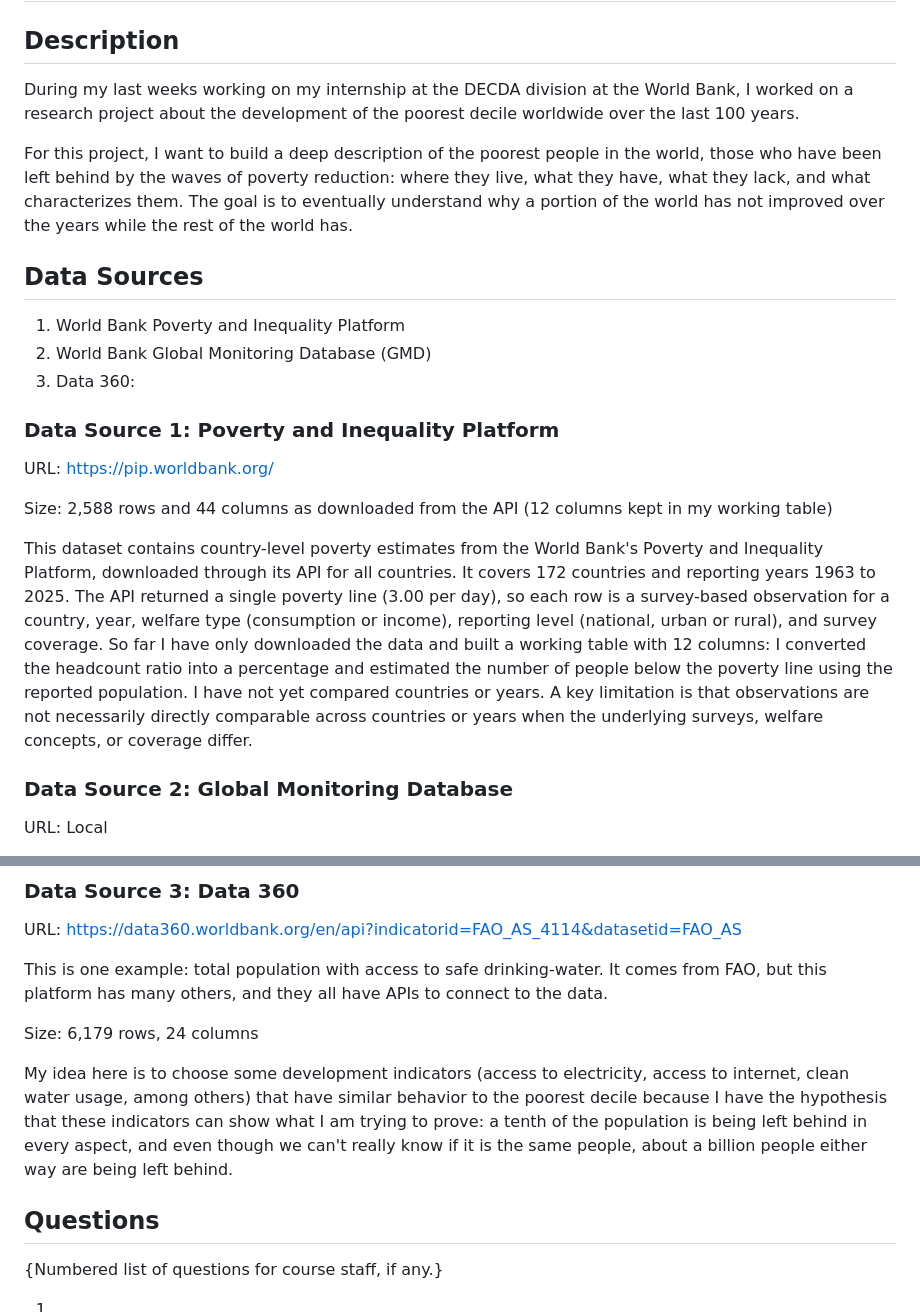
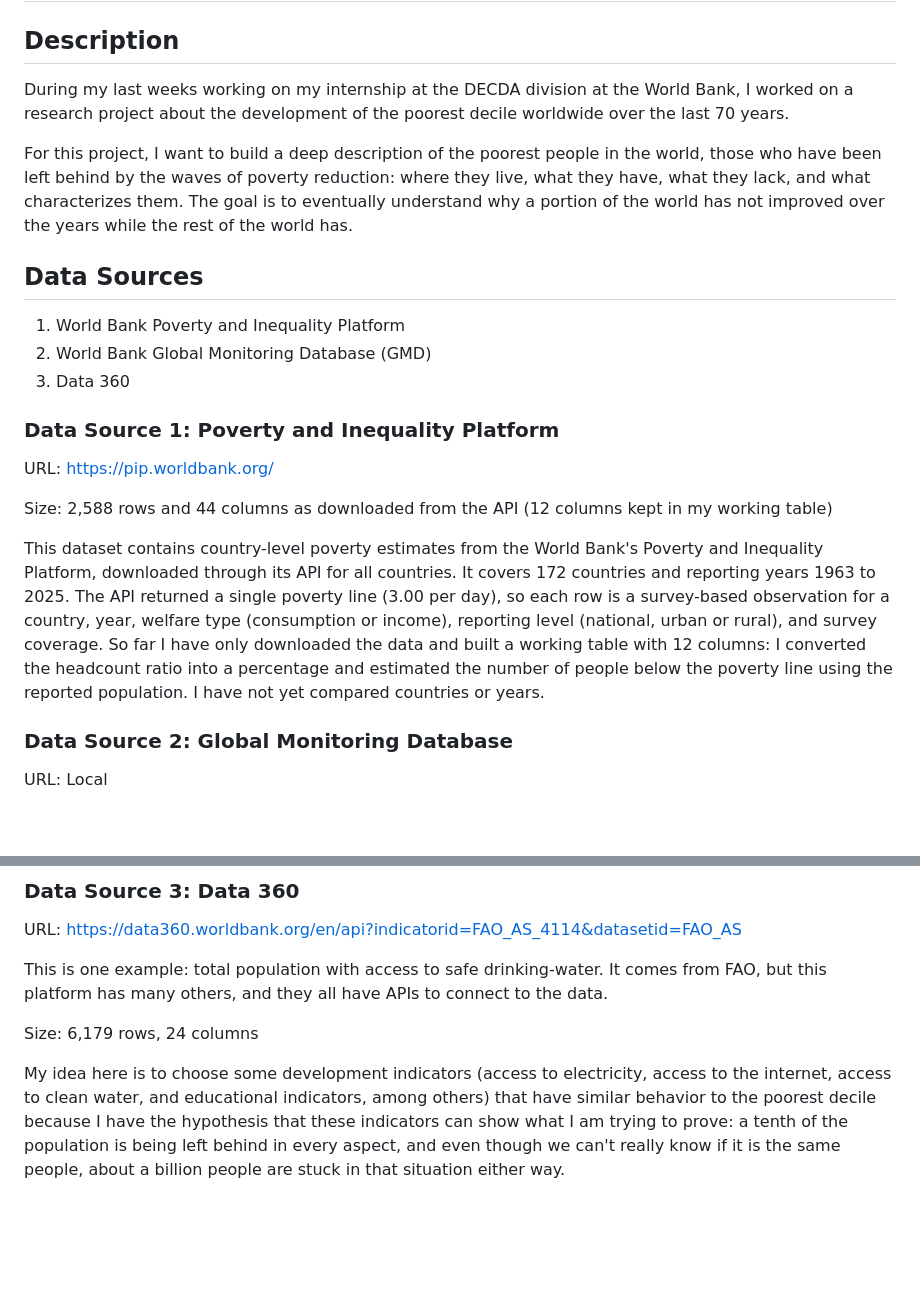
Before and after one commit to daniavayu/CAPP-static-viz, a Markdown page: milestones/static-proposal.md, 2 parts joined by grey strips. Rendered like a GitHub page; blank space fills up the shorter version.

Commit message:
Add static proposal milestone

```diff
--- a/milestones/static-proposal.md
+++ b/milestones/static-proposal.md
@@ -2,7 +2,7 @@
 
 ## Description
 
-During my last weeks working on my internship at the DECDA division at the World Bank, I worked on a research project about the development of the poorest decile worldwide over the last 100 years.
+During my last weeks working on my internship at the DECDA division at the World Bank, I worked on a research project about the development of the poorest decile worldwide over the last 70 years.
 
 For this project, I want to build a deep description of the poorest people in the world, those who have been left behind by the waves of poverty reduction: where they live, what they have, what they lack, and what characterizes them. The goal is to eventually understand why a portion of the world has not improved over the years while the rest of the world has.
 
@@ -10,7 +10,7 @@ For this project, I want to build a deep description of the poorest people in th
 
 1. World Bank Poverty and Inequality Platform
 2. World Bank Global Monitoring Database (GMD)
-3. Data 360:
+3. Data 360
 
 ### Data Source 1: Poverty and Inequality Platform
 
@@ -18,7 +18,7 @@ URL: https://pip.worldbank.org/
 
 Size: 2,588 rows and 44 columns as downloaded from the API (12 columns kept in my working table)
 
-This dataset contains country-level poverty estimates from the World Bank's Poverty and Inequality Platform, downloaded through its API for all countries. It covers 172 countries and reporting years 1963 to 2025. The API returned a single poverty line (3.00 per day), so each row is a survey-based observation for a country, year, welfare type (consumption or income), reporting level (national, urban or rural), and survey coverage. So far I have only downloaded the data and built a working table with 12 columns: I converted the headcount ratio into a percentage and estimated the number of people below the poverty line using the reported population. I have not yet compared countries or years. A key limitation is that observations are not necessarily directly comparable across countries or years when the underlying surveys, welfare concepts, or coverage differ.
+This dataset contains country-level poverty estimates from the World Bank's Poverty and Inequality Platform, downloaded through its API for all countries. It covers 172 countries and reporting years 1963 to 2025. The API returned a single poverty line (3.00 per day), so each row is a survey-based observation for a country, year, welfare type (consumption or income), reporting level (national, urban or rural), and survey coverage. So far I have only downloaded the data and built a working table with 12 columns: I converted the headcount ratio into a percentage and estimated the number of people below the poverty line using the reported population. I have not yet compared countries or years.
 
 ### Data Source 2: Global Monitoring Database
 
@@ -36,12 +36,4 @@ This is one example: total population with access to safe drinking-water. It com
 
 Size: 6,179 rows, 24 columns
 
-My idea here is to choose some development indicators (access to electricity, access to internet, clean water usage, among others) that have similar behavior to the poorest decile because I have the hypothesis that these indicators can show what I am trying to prove: a tenth of the population is being left behind in every aspect, and even though we can't really know if it is the same people, about a billion people either way are being left behind.
-
-## Questions
-
-{Numbered list of questions for course staff, if any.}
-
-1.
-2.
-3.
+My idea here is to choose some development indicators (access to electricity, access to the internet, access to clean water, and educational indicators, among others) that have similar behavior to the poorest decile because I have the hypothesis that these indicators can show what I am trying to prove: a tenth of the population is being left behind in every aspect, and even though we can't really know if it is the same people, about a billion people are stuck in that situation either way.
```
